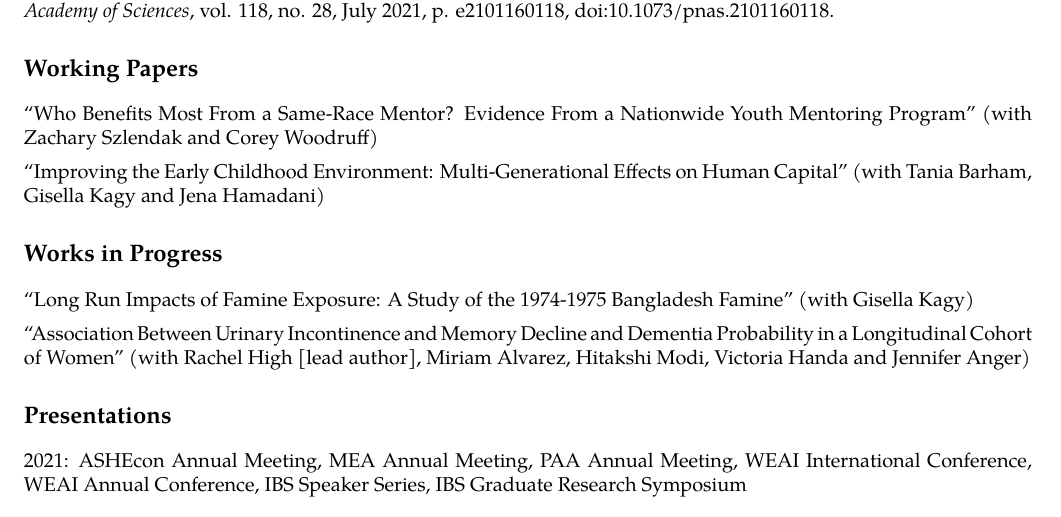
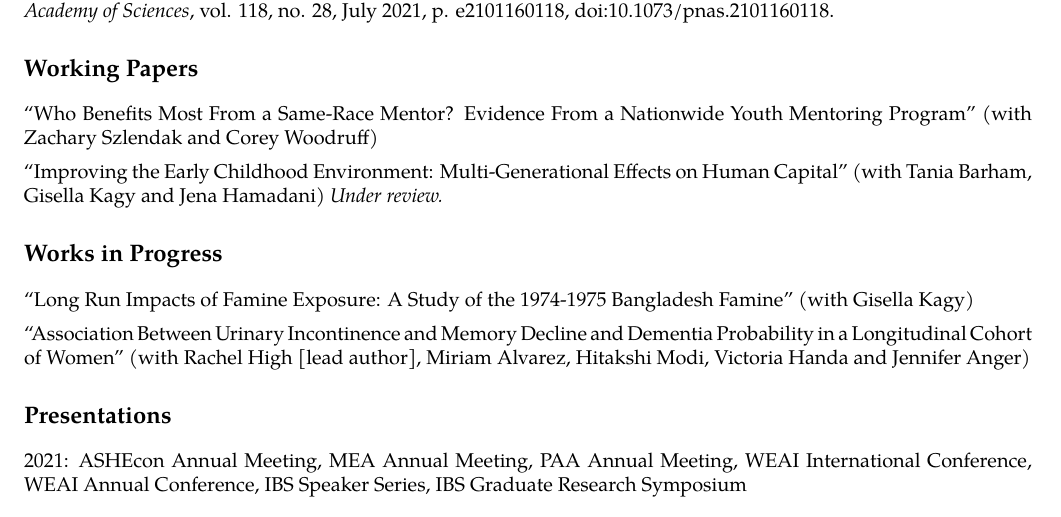
Before and after one commit to brachchampion/cv, a LaTeX CV (cv_champion.tex): part of page 1 of 2, cut so that both start at the same text. Compiled offline with pdfLaTeX.

Commit message:
minor changes

```diff
--- a/cv_champion.tex
+++ b/cv_champion.tex
@@ -116,7 +116,7 @@ anchorcolor = blue]{hyperref}
 \section*{Working Papers}
 ``Who Benefits Most From a Same-Race Mentor? Evidence From a Nationwide Youth Mentoring Program'' (with Zachary Szlendak and Corey Woodruff)
 \\[.5em]
-``Improving the Early Childhood Environment: Multi-Generational Effects on Human Capital'' (with Tania Barham, Gisella Kagy and Jena Hamadani)
+``Improving the Early Childhood Environment: Multi-Generational Effects on Human Capital'' (with Tania Barham, Gisella Kagy and Jena Hamadani) \textit{Under review.}
 
 \section*{Works in Progress}
 ``Long Run Impacts of Famine Exposure: A Study of the 1974-1975 Bangladesh Famine'' (with Gisella Kagy)
```
Also changed, not shown: cv_champion.pdf (added).
